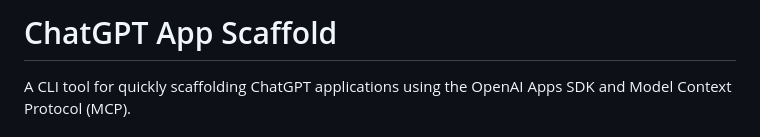
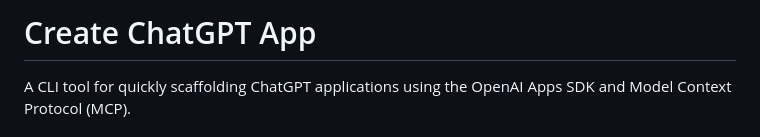
Before and after one commit to hemanth/create-chatgpt-app, a Markdown page: README.md, the part around the change. Rendered like a GitHub page.

Commit message:
docs: update README title to 'Create ChatGPT App'
Make the title more consistent with the package name

```diff
--- a/README.md
+++ b/README.md
@@ -1,4 +1,4 @@
-# ChatGPT App Scaffold
+# Create ChatGPT App
 
 A CLI tool for quickly scaffolding ChatGPT applications using the OpenAI Apps SDK and Model Context Protocol (MCP).
 
```
